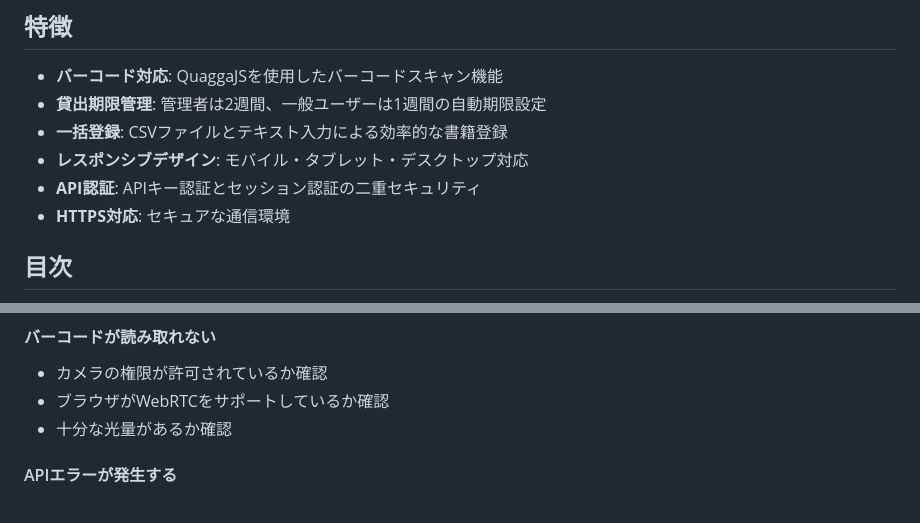
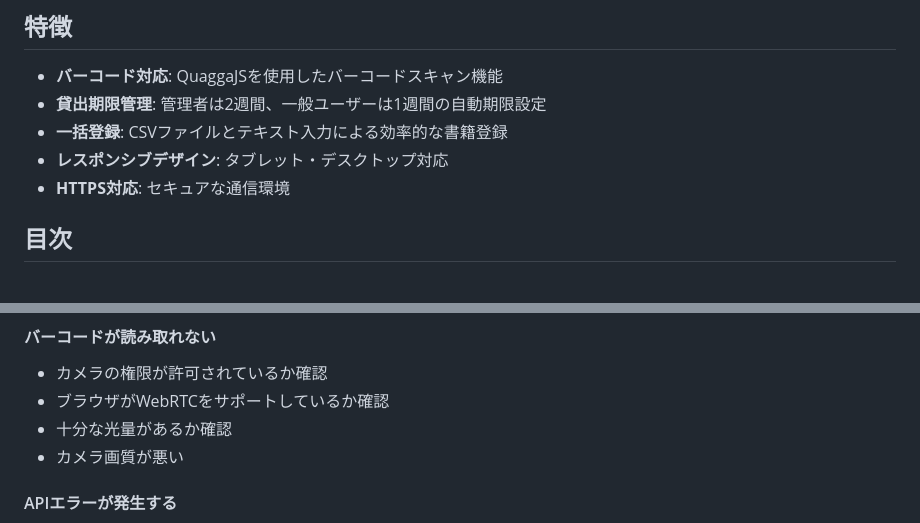
Before and after one commit to yukki072417/Kashidasu, a Markdown page: docs/README.md, 2 parts joined by grey strips. Rendered like a GitHub page.

Commit message:
一部表記を修正

```diff
--- a/docs/README.md
+++ b/docs/README.md
@@ -9,8 +9,7 @@ Kashidasuは、Webベースの図書館管理システムです。書籍の貸
 - **バーコード対応**: QuaggaJSを使用したバーコードスキャン機能
 - **貸出期限管理**: 管理者は2週間、一般ユーザーは1週間の自動期限設定
 - **一括登録**: CSVファイルとテキスト入力による効率的な書籍登録
-- **レスポンシブデザイン**: モバイル・タブレット・デスクトップ対応
-- **API認証**: APIキー認証とセッション認証の二重セキュリティ
+- **レスポンシブデザイン**: タブレット・デスクトップ対応
 - **HTTPS対応**: セキュアな通信環境
 
 ## 目次
@@ -165,6 +164,7 @@ npm test
 - カメラの権限が許可されているか確認
 - ブラウザがWebRTCをサポートしているか確認
 - 十分な光量があるか確認
+- カメラ画質が悪い
 
 #### APIエラーが発生する
 
```
Also changed, not shown: other parts of docs/README.md (+1 -1 lines).
